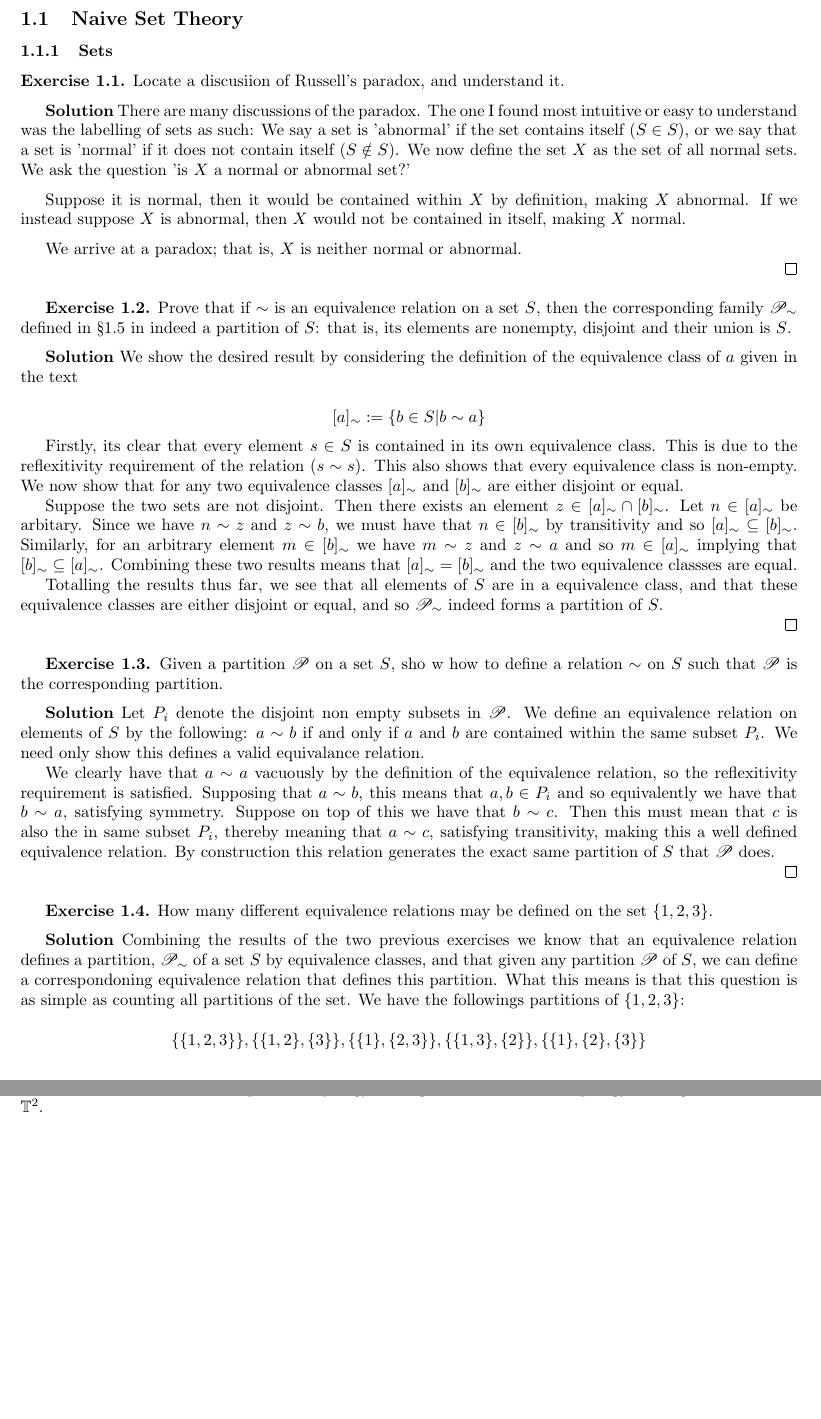
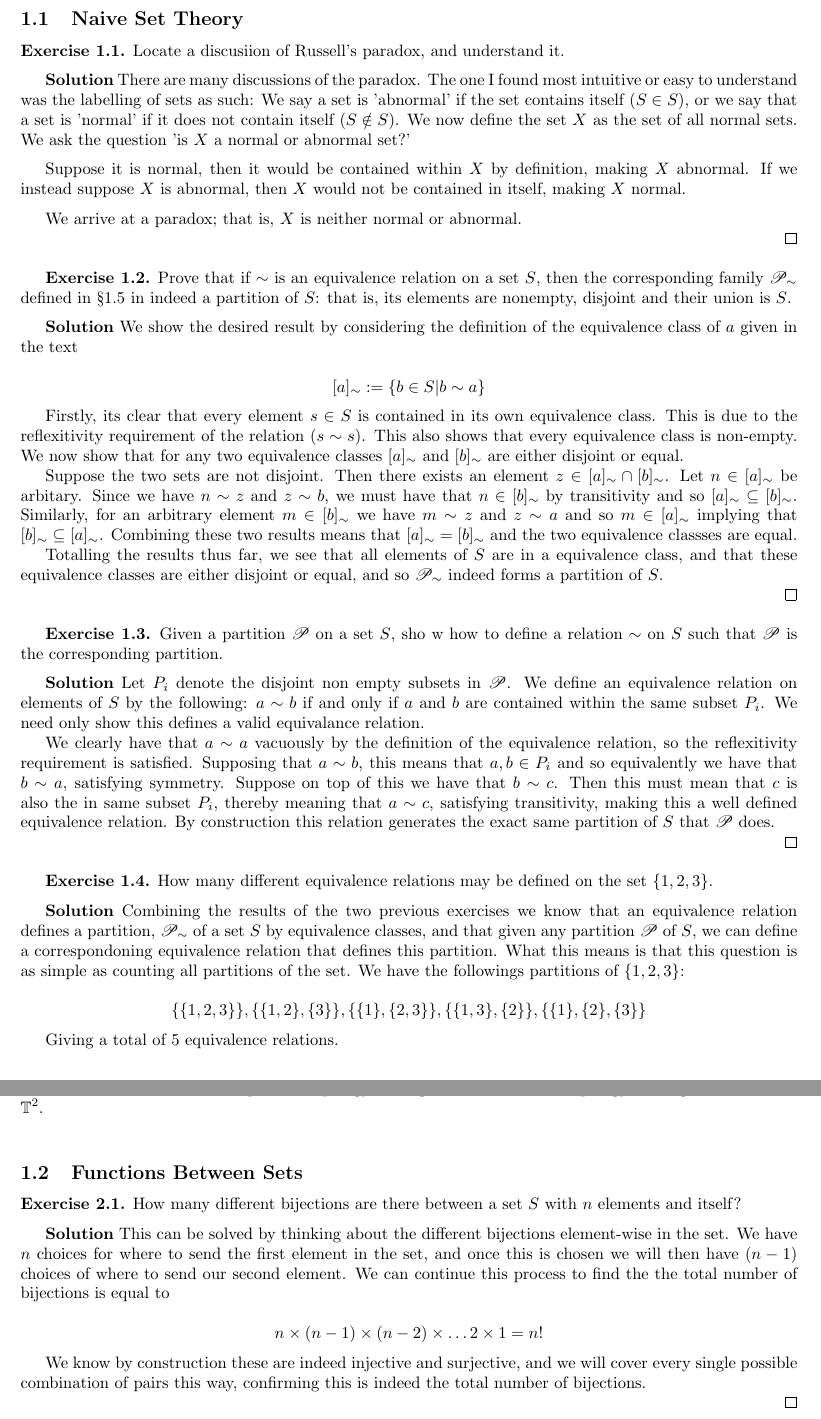
Before and after one commit to DylanHuis/AluffiAlgebra, a LaTeX document (AluffiAlgebra.tex): two parts of pages 4 and 5 of 5, joined at a grey line, cut so that both start at the same text, the shorter picture padded with empty space. Compiled offline with pdfLaTeX.

Commit message:
started next chapter

```diff
--- a/AluffiAlgebra.tex
+++ b/AluffiAlgebra.tex
@@ -21,7 +21,7 @@ This document does not seek to represent the perfect solutions manual to the tex
 
 \section{Chapter 1: Preliminaries: Set Theory and Categories}
 \subsection{Naive Set Theory}
-\subsubsection{Sets}
+
 \textbf{Exercise 1.1.} Locate a discusiion of Russell's paradox, and understand it.
 
 \medskip
@@ -105,4 +107,25 @@ If we define this as equivalence classes, we get that the relation is reflexive
 
 In terms of a description, we can think of the first equivalance relation as the real number line being quotiented down to just the interval $[0,1]$. Similarly, for the second relation this is a quotient of the cartesian plane where it is quotiented down to the unit square $[0,1]^2$. If one is familiar with topology, they may know that this set endowed with the quotient topology coming from the standard topology on $\mathbb{R}^2$ gives the 2-torus $\mathbb{T}^2$.
 
+\bigskip
+
+\subsection{Functions Between Sets}
+
+\textbf{Exercise 2.1.} How many different bijections are there between a set $S$ with $n$ elements and itself?
+
+\medskip
+
+\textbf{Solution} This can be solved by thinking about the different bijections element-wise in the set. We have $n$ choices for where to send the first element in the set, and once this is chosen we will then have $(n-1)$ choices of where to send our second element. We can continue this process to find the the total number of bijections is equal to
+
+\[ n \times (n-1) \times (n-2) \times \dots 2 \times 1 = n! \]
+
+We know by construction these are indeed injective and surjective, and we will cover every single possible combination of pairs this way, confirming this is indeed the total number of bijections.
+
+\qed
+
+\bigskip
+
+
+
+
 \end{document}
```
Also changed, not shown: AluffiAlgebra.pdf, AluffiAlgebra.tex (2 more changed lines), 5 other files.
